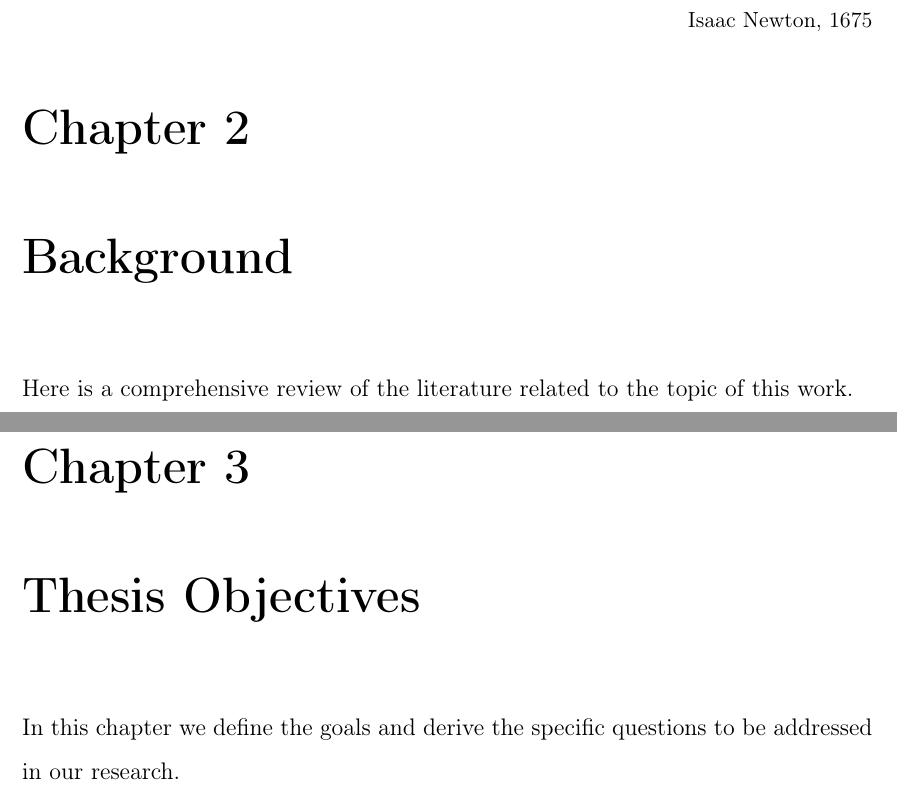
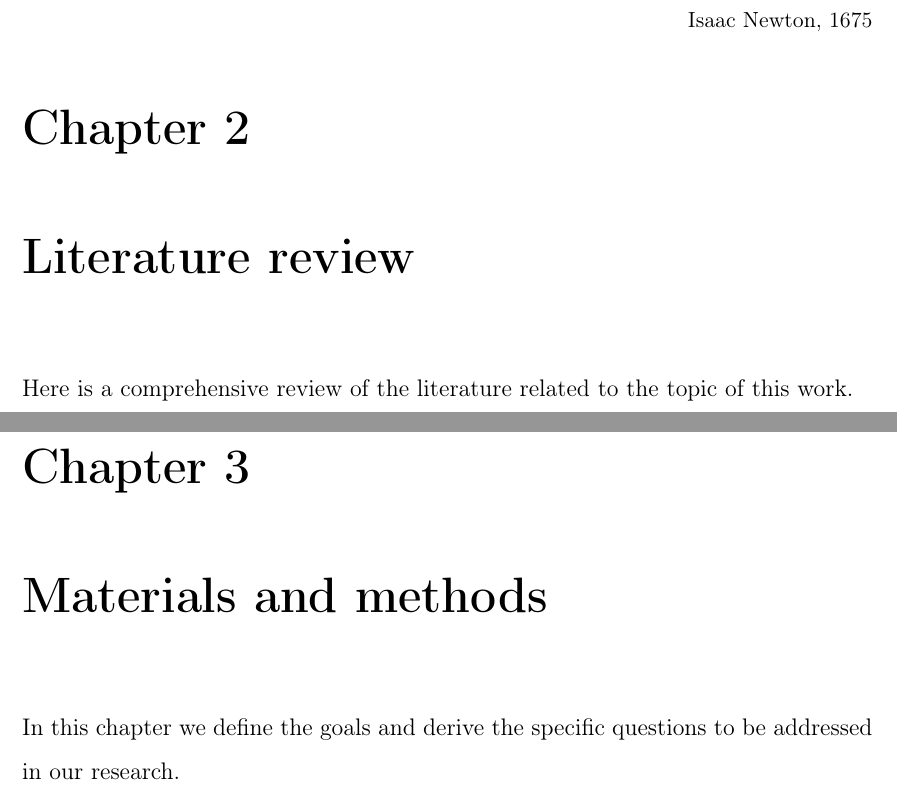
Before and after one commit to iod-ine/thesis, a LaTeX thesis (latex/main.tex, which reads latex/chapters/02_literature_review.tex, latex/chapters/03_materials_and_methods.tex): two parts of pages 11 and 12 of 15, joined at a grey line, cut so that both start at the same text. Compiled offline with pdfLaTeX.

Commit message:
Rename chapters in the LaTeX template

```diff
--- a/latex/chapters/background.tex
+++ b/latex/chapters/02_literature_review.tex
@@ -1,4 +1,5 @@
-\chapter{Background}
+\chapter{Literature review}
+
 \label{cap:background}
 \epigraphhead[50]{%
     \epigraph{"if I have seen further it is by standing on the shoulders of Giants."}{Isaac Newton, 1675}
--- a/latex/chapters/thesis-objectives.tex
+++ b/latex/chapters/03_materials_and_methods.tex
@@ -1,4 +1,4 @@
-\chapter{Thesis Objectives}
+\chapter{Materials and methods}
 \label{cap:thesis_objectives}
 
 In this chapter we define the goals and derive the specific questions to be addressed in our research.
--- a/latex/main.tex
+++ b/latex/main.tex
@@ -126,7 +126,6 @@
     \pagestyle{fancy}
 }
 \include{contents}
-\include{chapters/introduction}
-\include{chapters/background}
-\include{chapters/thesis-objectives}
-\include{chapters/conclusion}
+\include{chapters/01_introduction}
+\include{chapters/02_literature_review}
+\include{chapters/03_materials_and_methods.tex}
```
Also changed, not shown: latex/chapters/04_results.tex (added, +1 -0 lines), latex/chapters/01_introduction.tex (renamed from latex/chapters/introduction.tex), latex/chapters/05_conclusion.tex (renamed from latex/chapters/conclusion.tex), latex/main.tex (6 more changed lines).
